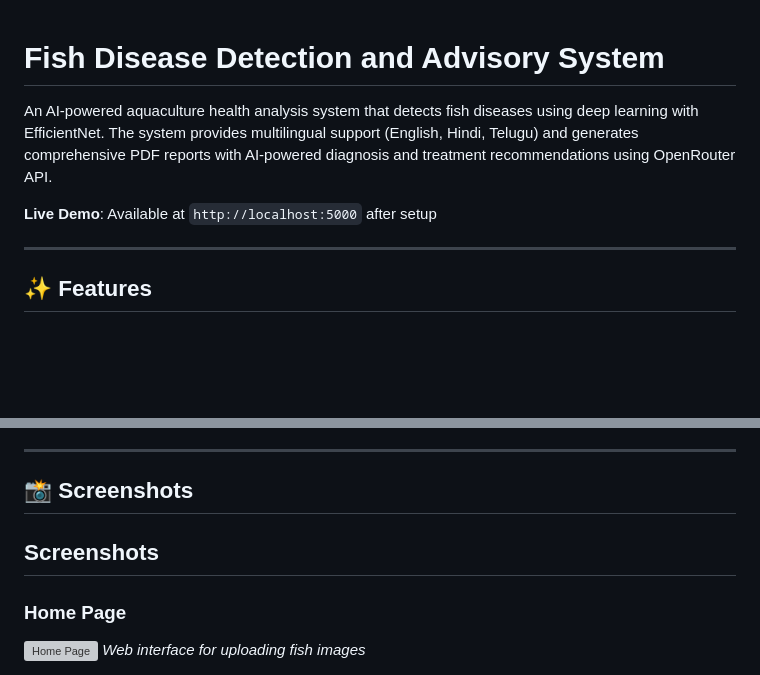
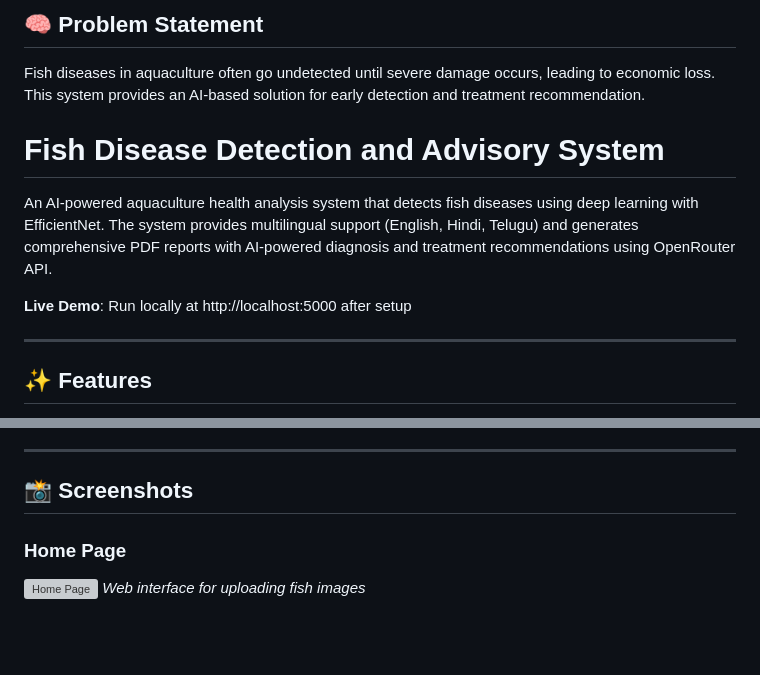
Before and after one commit to vuduthuri12/Fish-Disease-Detection-and-Advisory-System, a Markdown page: README.md, 2 parts joined by grey strips. GitHub-like rendering; blank space fills up the shorter version; grey boxes are pictures that could not be loaded.

```diff
--- a/README.md
+++ b/README.md
@@ -1,8 +1,12 @@
+## 🧠 Problem Statement
+
+Fish diseases in aquaculture often go undetected until severe damage occurs, leading to economic loss. This system provides an AI-based solution for early detection and treatment recommendation.
+
 # Fish Disease Detection and Advisory System
 
 An AI-powered aquaculture health analysis system that detects fish diseases using deep learning with EfficientNet. The system provides multilingual support (English, Hindi, Telugu) and generates comprehensive PDF reports with AI-powered diagnosis and treatment recommendations using OpenRouter API.
 
-**Live Demo**: Available at `http://localhost:5000` after setup
+**Live Demo**: Run locally at http://localhost:5000 after setup
 
 ---
 
@@ -142,8 +146,6 @@ python app.py
 ---
 
 ## 📸 Screenshots
-
-## Screenshots
 
 ### Home Page
 ![Home Page](https://github.com/user-attachments/assets/e47d407e-7383-49c9-8211-6fc031fc92a6)
```
